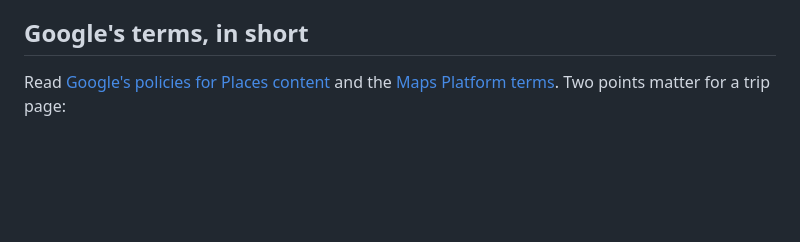
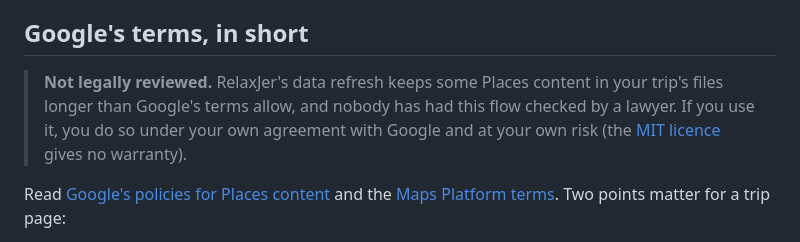
Before and after one commit to KennethWKZ/relaxjer, a Markdown page: guides/google-maps.md, the part around the change. Rendered like a GitHub page; blank space fills up the shorter version.

```diff
--- a/guides/google-maps.md
+++ b/guides/google-maps.md
@@ -131,6 +131,10 @@ The build prints whether a key went in. Build the demo, and any page you share o
 
 ## Google's terms, in short
 
+> **Not legally reviewed.** RelaxJer's data refresh keeps some Places content in your trip's files longer than Google's
+> terms allow, and nobody has had this flow checked by a lawyer. If you use it, you do so under your own agreement with
+> Google and at your own risk (the [MIT licence](../LICENSE) gives no warranty).
+
 Read [Google's policies for Places content](https://developers.google.com/maps/documentation/places/web-service/policies)
 and the [Maps Platform terms](https://cloud.google.com/maps-platform/terms). Two points matter for a trip page:
 
```
Also changed, not shown: memory-bank/story-index.md (+5 -3 lines).
